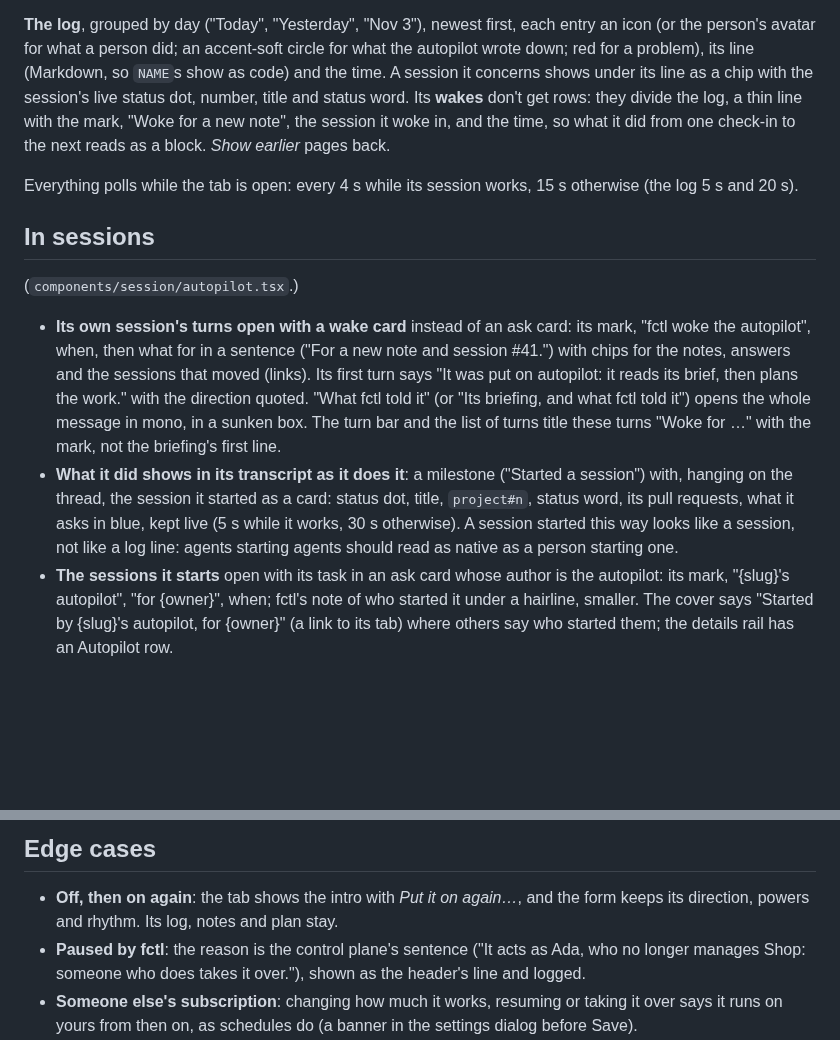
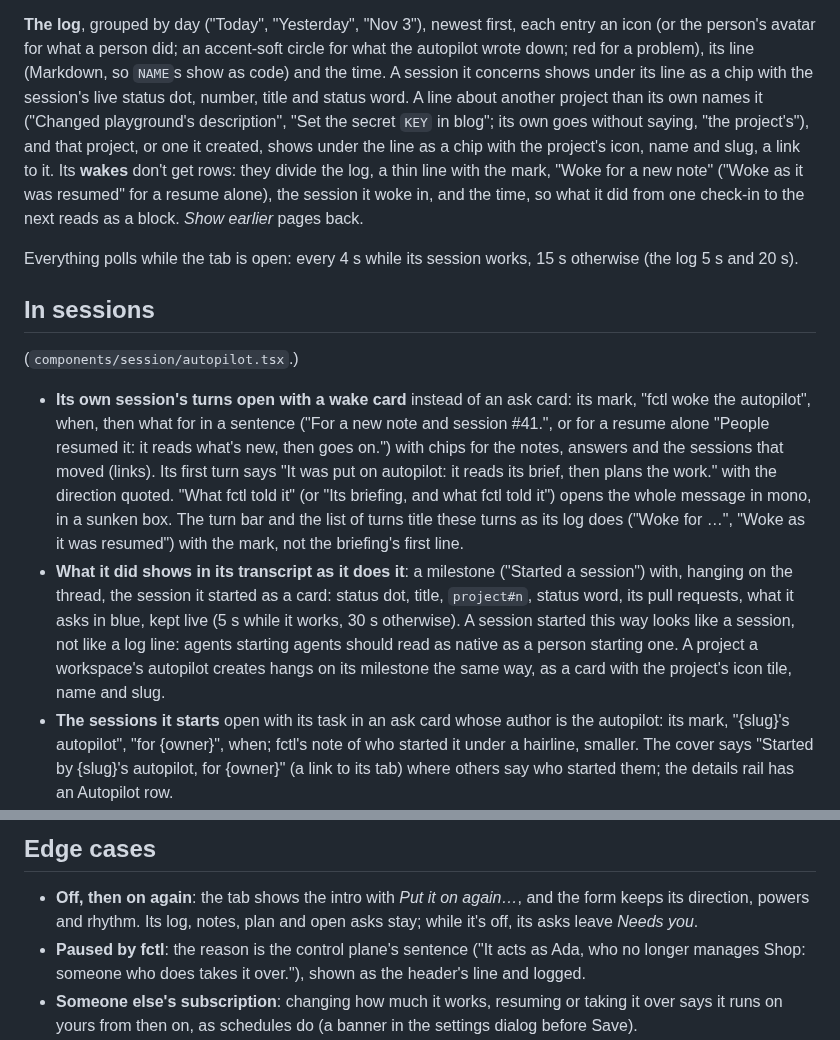
Before and after one commit to hyperstructure/design, a Markdown page: docs/web-app/autopilot.md, 2 parts joined by grey strips. Drawn GitHub-style; blank space fills up the shorter version.

Commit message:
docs(web-app): an autopilot's projects in its log and transcript, and its resumes

```diff
--- a/docs/web-app/autopilot.md
+++ b/docs/web-app/autopilot.md
@@ -138,9 +138,12 @@ note in Markdown, and an × to remove it (shown on hover, always on touch).
 **The log**, grouped by day ("Today", "Yesterday", "Nov 3"), newest first, each entry an icon (or the person's avatar
 for what a person did; an accent-soft circle for what the autopilot wrote down; red for a problem), its line (Markdown,
 so `NAME`s show as code) and the time. A session it concerns shows under its line as a chip with the session's live
-status dot, number, title and status word. Its **wakes** don't get rows: they divide the log, a thin line with the
-mark, "Woke for a new note", the session it woke in, and the time, so what it did from one check-in to the next reads
-as a block. *Show earlier* pages back.
+status dot, number, title and status word. A line about another project than its own names it ("Changed playground's
+description", "Set the secret `KEY` in blog"; its own goes without saying, "the project's"), and that project, or one it
+created, shows under the line as a chip with the project's icon, name and slug, a link to it. Its **wakes** don't get
+rows: they divide the log, a thin line with the mark, "Woke for a new note" ("Woke as it was resumed" for a resume
+alone), the session it woke in, and the time, so what it did from one check-in to the next reads as a block. *Show
+earlier* pages back.
 
 Everything polls while the tab is open: every 4 s while its session works, 15 s otherwise (the log 5 s and 20 s).
 
@@ -149,15 +152,17 @@ Everything polls while the tab is open: every 4 s while its session works, 15 s
 (`components/session/autopilot.tsx`.)
 
 - **Its own session's turns open with a wake card** instead of an ask card: its mark, "fctl woke the autopilot", when,
-  then what for in a sentence ("For a new note and session #41.") with chips for the notes, answers and the sessions
-  that moved (links). Its first turn says "It was put on autopilot: it reads its brief, then plans the work." with the
-  direction quoted. "What fctl told it" (or "Its briefing, and what fctl told it") opens the whole message in mono, in a
-  sunken box. The turn bar and the list of turns title these turns "Woke for …" with the mark, not the briefing's first
-  line.
+  then what for in a sentence ("For a new note and session #41.", or for a resume alone "People resumed it: it reads
+  what's new, then goes on.") with chips for the notes, answers and the sessions that moved (links). Its first turn says
+  "It was put on autopilot: it reads its brief, then plans the work." with the direction quoted. "What fctl told it" (or
+  "Its briefing, and what fctl told it") opens the whole message in mono, in a sunken box. The turn bar and the list of
+  turns title these turns as its log does ("Woke for …", "Woke as it was resumed") with the mark, not the briefing's
+  first line.
 - **What it did shows in its transcript as it does it**: a milestone ("Started a session") with, hanging on the
   thread, the session it started as a card: status dot, title, `project#n`, status word, its pull requests, what it
   asks in blue, kept live (5 s while it works, 30 s otherwise). A session started this way looks like a session, not
-  like a log line: agents starting agents should read as native as a person starting one.
+  like a log line: agents starting agents should read as native as a person starting one. A project a workspace's
+  autopilot creates hangs on its milestone the same way, as a card with the project's icon tile, name and slug.
 - **The sessions it starts** open with its task in an ask card whose author is the autopilot: its mark, "{slug}'s
   autopilot", "for {owner}", when; fctl's note of who started it under a hairline, smaller. The cover says "Started by
   {slug}'s autopilot, for {owner}" (a link to its tab) where others say who started them; the details rail has an
@@ -184,7 +189,7 @@ Everything polls while the tab is open: every 4 s while its session works, 15 s
 ## Edge cases
 
 - **Off, then on again**: the tab shows the intro with *Put it on again…*, and the form keeps its direction, powers and
-  rhythm. Its log, notes and plan stay.
+  rhythm. Its log, notes, plan and open asks stay; while it's off, its asks leave *Needs you*.
 - **Paused by fctl**: the reason is the control plane's sentence ("It acts as Ada, who no longer manages Shop: someone
   who does takes it over."), shown as the header's line and logged.
 - **Someone else's subscription**: changing how much it works, resuming or taking it over says it runs on yours from
```
